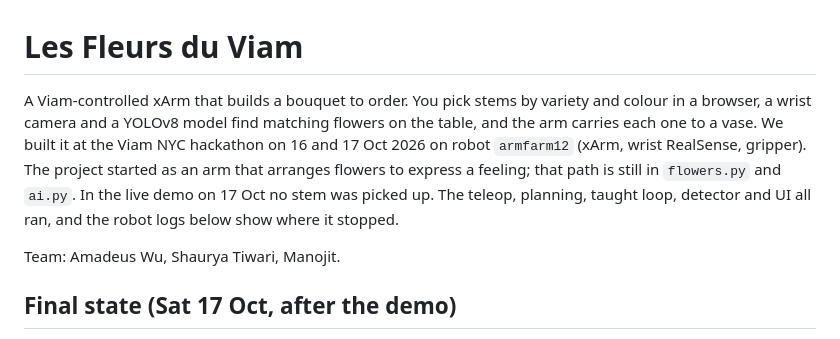
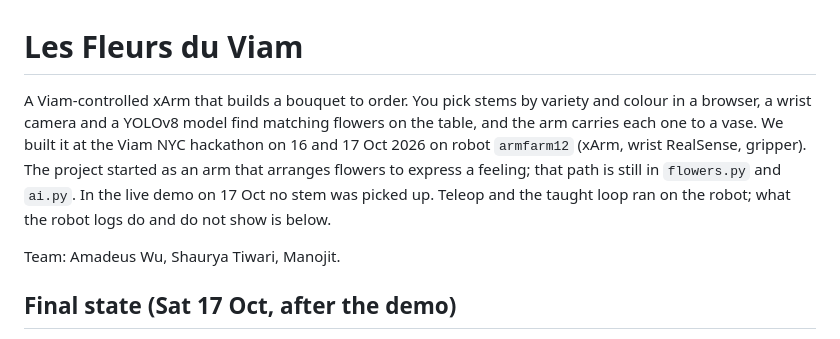
Before and after one commit to TheApexWu/les-fleurs-du-viam, a Markdown page: README.md, the part around the change. GitHub-like rendering.

Commit message:
Limit README intro to what the robot logs show
The audit records teleop and the taught loop running on armfarm12; it does not show the detector or UI running live, or where the pickup stopped.

```diff
--- a/README.md
+++ b/README.md
@@ -1,6 +1,6 @@
 # Les Fleurs du Viam
 
-A Viam-controlled xArm that builds a bouquet to order. You pick stems by variety and colour in a browser, a wrist camera and a YOLOv8 model find matching flowers on the table, and the arm carries each one to a vase. We built it at the Viam NYC hackathon on 16 and 17 Oct 2026 on robot `armfarm12` (xArm, wrist RealSense, gripper). The project started as an arm that arranges flowers to express a feeling; that path is still in `flowers.py` and `ai.py`. In the live demo on 17 Oct no stem was picked up. The teleop, planning, taught loop, detector and UI all ran, and the robot logs below show where it stopped.
+A Viam-controlled xArm that builds a bouquet to order. You pick stems by variety and colour in a browser, a wrist camera and a YOLOv8 model find matching flowers on the table, and the arm carries each one to a vase. We built it at the Viam NYC hackathon on 16 and 17 Oct 2026 on robot `armfarm12` (xArm, wrist RealSense, gripper). The project started as an arm that arranges flowers to express a feeling; that path is still in `flowers.py` and `ai.py`. In the live demo on 17 Oct no stem was picked up. Teleop and the taught loop ran on the robot; what the robot logs do and do not show is below.
 
 Team: Amadeus Wu, Shaurya Tiwari, Manojit.
 
```
